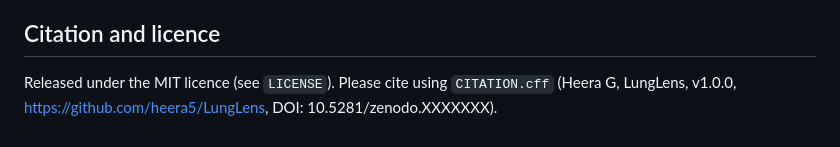
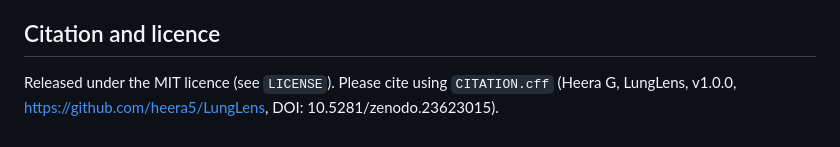
Before and after one commit to heera5/LungLens, a Markdown page: README.md, the part around the change. GitHub-like rendering.

```diff
--- a/README.md
+++ b/README.md
@@ -85,4 +85,4 @@ The CT images come from the public IQ-OTH/NCCD dataset ([cite the original sourc
 
 ## Citation and licence
 Released under the MIT licence (see `LICENSE`). Please cite using `CITATION.cff`
-(Heera G, LungLens, v1.0.0, https://github.com/heera5/LungLens, DOI: 10.5281/zenodo.XXXXXXX).
+(Heera G, LungLens, v1.0.0, https://github.com/heera5/LungLens, DOI: 10.5281/zenodo.23623015).
```
